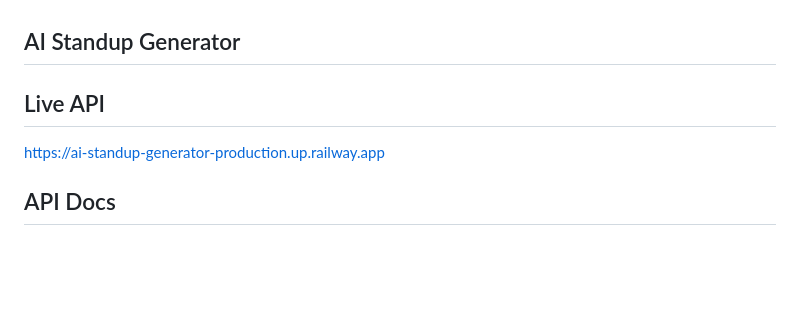
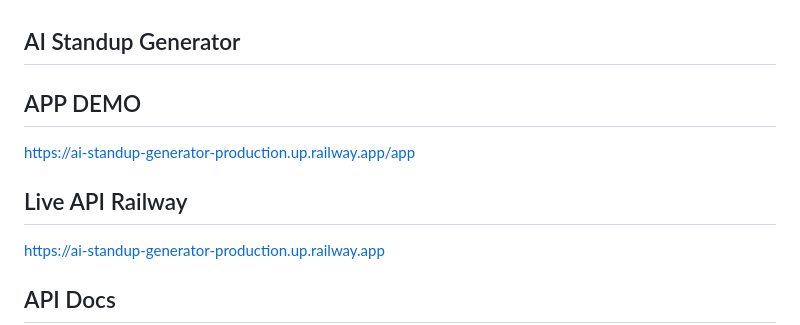
Before and after one commit to galleazzijuniorsoftwareenginer/ai-standup-generator, a Markdown page: README.md, the part around the change. Drawn GitHub-style; blank space fills up the shorter version.

```diff
--- a/README.md
+++ b/README.md
@@ -1,6 +1,10 @@
 ## AI Standup Generator
 
-## Live API
+
+## APP DEMO
+https://ai-standup-generator-production.up.railway.app/app
+
+## Live API Railway
 
 https://ai-standup-generator-production.up.railway.app
 
```
